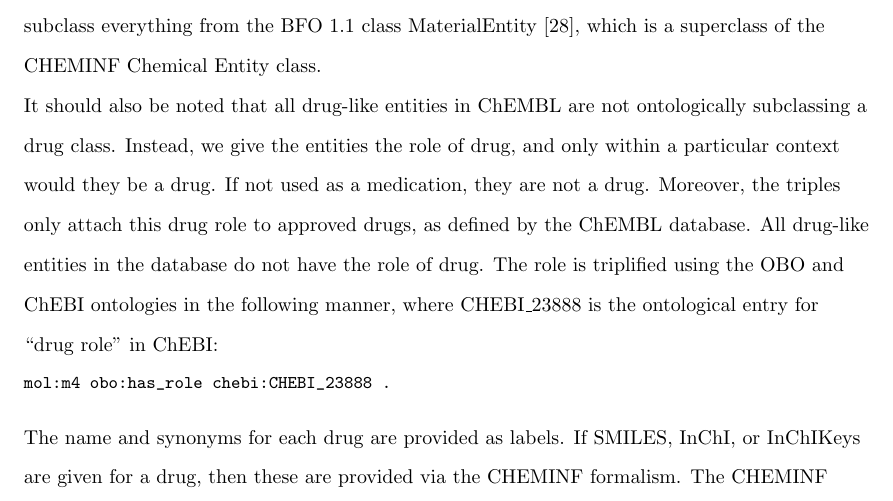
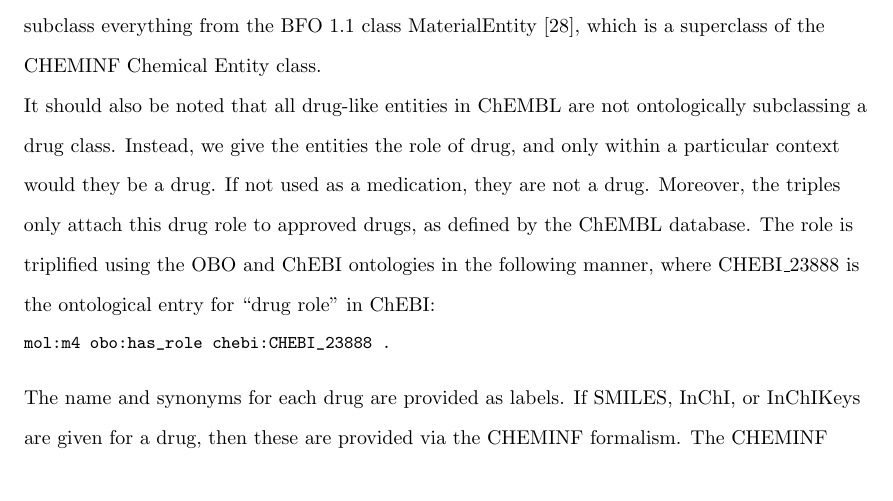
Before and after one commit to egonw/chembl-rdf-paper, a LaTeX document (article.tex): part of page 6 of 21, cut so that both start at the same text. Compiled offline with pdfLaTeX; a missing bibliography style is replaced by a similar one.

Commit message:
Removed a confusing line which was not adding new information

```diff
--- a/article.tex
+++ b/article.tex
@@ -279,9 +279,6 @@ subclassing a drug class. Instead, we give the entities the role of drug, and on
 particular context would they be a drug. If not used as a medication, they are not a drug.
 Moreover, the triples only attach this drug role to approved drugs, as defined by the
 ChEMBL database.
-% FIXME: What does the following exactly mean? It isn't clear whether it actually means:
-% Not all drug-like entities in the database have the role of drug
-All drug-like entities in the database do not have the role of drug.
 The role is triplified using the OBO and ChEBI ontologies in the following manner,
 where CHEBI\_23888 is the ontological entry for ``drug role'' in ChEBI:
 
```
